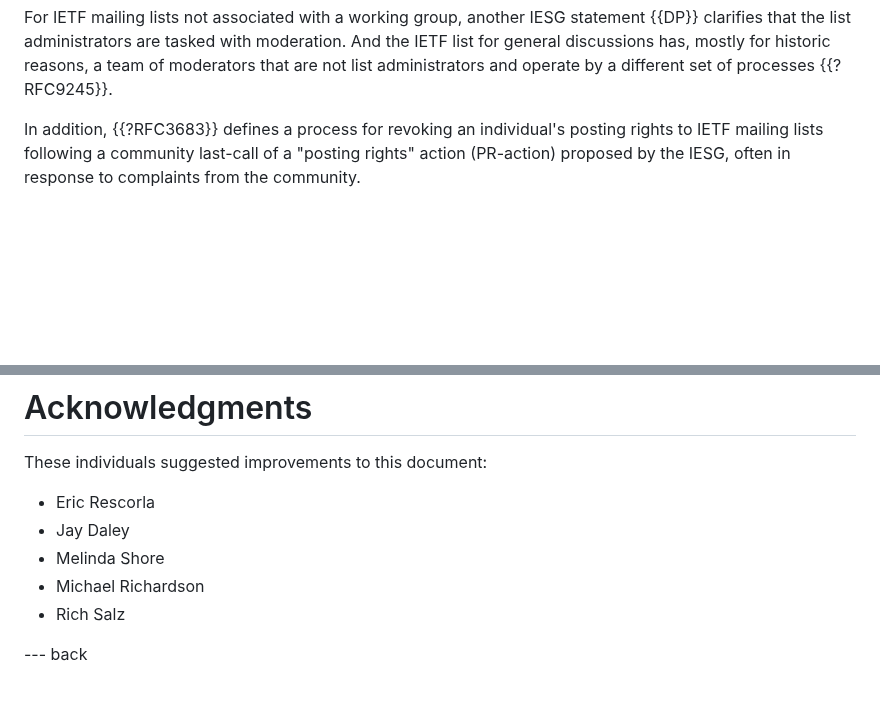
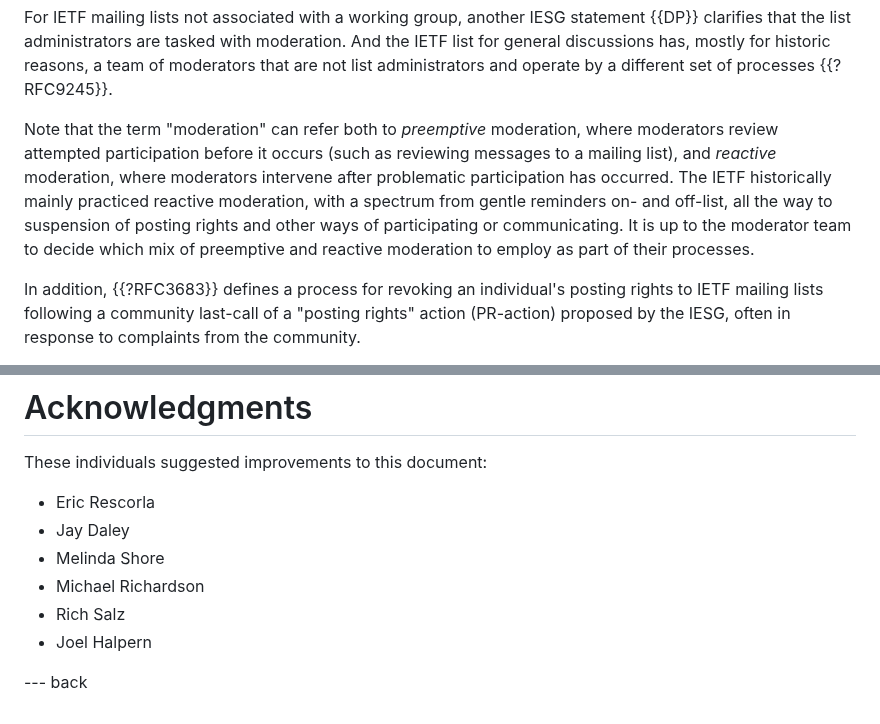
Before and after one commit to larseggert/moderation, a Markdown page: draft-ecahc-moderation.md, 2 parts joined by grey strips. Drawn GitHub-style; blank space fills up the shorter version.

Commit message:
Define moderation types (#52)
Co-authored-by: Lars Eggert <lars@eggert.org>

```diff
--- a/draft-ecahc-moderation.md
+++ b/draft-ecahc-moderation.md
@@ -127,6 +127,16 @@ tasked with moderation. And the IETF list for general discussions
 has, mostly for historic reasons, a team of moderators that are not
 list administrators and operate by a different set of processes
 {{?RFC9245}}.
+
+Note that the term "moderation" can refer both to *preemptive*
+moderation, where moderators review attempted participation before it occurs
+(such as reviewing messages to a mailing list), and *reactive* moderation,
+where moderators intervene after problematic participation has occurred. The
+IETF historically mainly practiced reactive moderation, with a spectrum from
+gentle reminders on- and off-list, all the way to suspension of posting rights
+and other ways of participating or communicating. It is up to the moderator
+team to decide which mix of preemptive and reactive moderation to employ as
+part of their processes.
 
 In addition, {{?RFC3683}} defines a process for revoking an
 individual's posting rights to IETF mailing lists following a
@@ -362,5 +372,6 @@ These individuals suggested improvements to this document:
 - Melinda Shore
 - Michael Richardson
 - Rich Salz
+- Joel Halpern
 
 --- back
```
